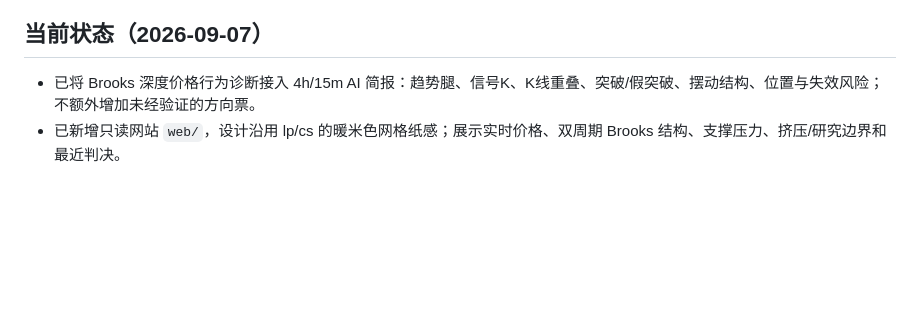
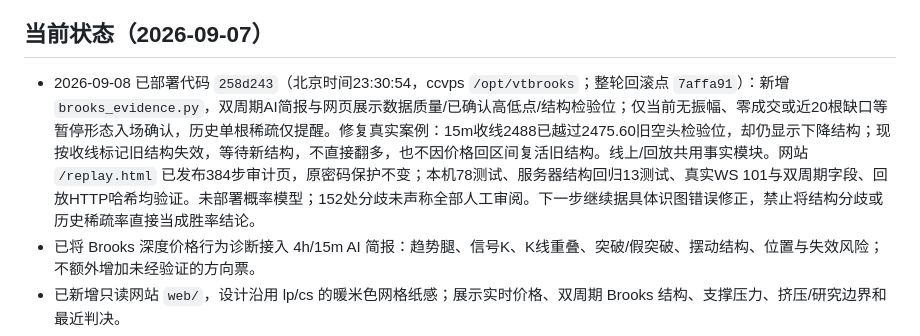
Before and after one commit to 0xFlamie/vtbrooks, a Markdown page: AGENTS.md, the part around the change. Rendered like a GitHub page; blank space fills up the shorter version.

Commit message:
docs: record evidence rollout and verified rollback point

```diff
--- a/AGENTS.md
+++ b/AGENTS.md
@@ -117,6 +117,7 @@ ssh ccvps 'journalctl -u vtbrooks --since today | grep WARN'  # 裁判失败记
 
 ## 当前状态（2026-09-07）
 
+- 2026-09-08 已部署代码 `258d243`（北京时间23:30:54，ccvps `/opt/vtbrooks`；整轮回滚点 `7affa91`）：新增 `brooks_evidence.py`，双周期AI简报与网页展示数据质量/已确认高低点/结构检验位；仅当前无振幅、零成交或近20根缺口等暂停形态入场确认，历史单根稀疏仅提醒。修复真实案例：15m收线2488已越过2475.60旧空头检验位，却仍显示下降结构；现按收线标记旧结构失效，等待新结构，不直接翻多，也不因价格回区间复活旧结构。线上/回放共用事实模块。网站 `/replay.html` 已发布384步审计页，原密码保护不变；本机78测试、服务器结构回归13测试、真实WS 101与双周期字段、回放HTTP哈希均验证。未部署概率模型；152处分歧未声称全部人工审阅。下一步继续据具体识图错误修正，禁止将结构分歧或历史稀疏率直接当成胜率结论。
 - 已将 Brooks 深度价格行为诊断接入 4h/15m AI 简报：趋势腿、信号K、K线重叠、突破/假突破、摆动结构、位置与失效风险；不额外增加未经验证的方向票。
 - 已新增只读网站 `web/`，设计沿用 lp/cs 的暖米色网格纸感；展示实时价格、双周期 Brooks 结构、支撑压力、挤压/研究边界和最近判决。
 - 已部署到 ccvps：`vtbrooks.service` 与 `vtbrooks-web.service` active，站内 API `127.0.0.1:8423/api/snapshot` 已验证 200；Caddy 已加入 `brooks.polymeow.com` 入口并 reload。
```
